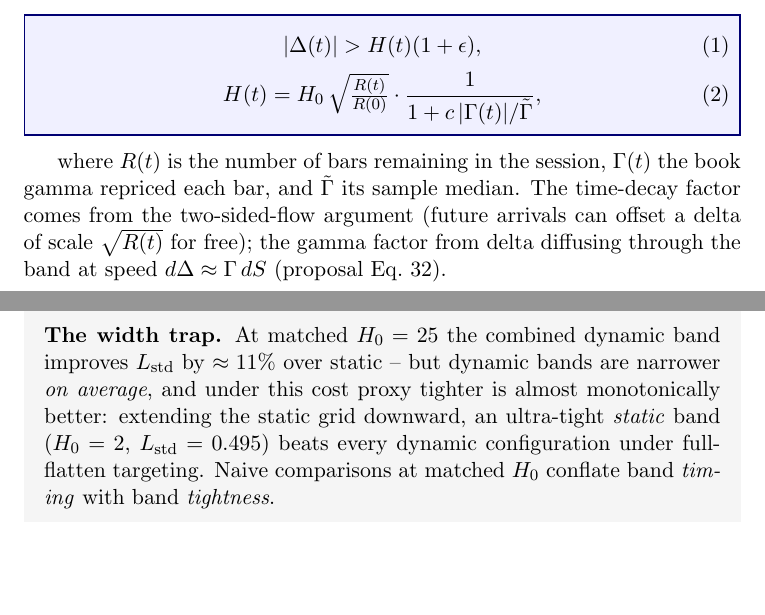
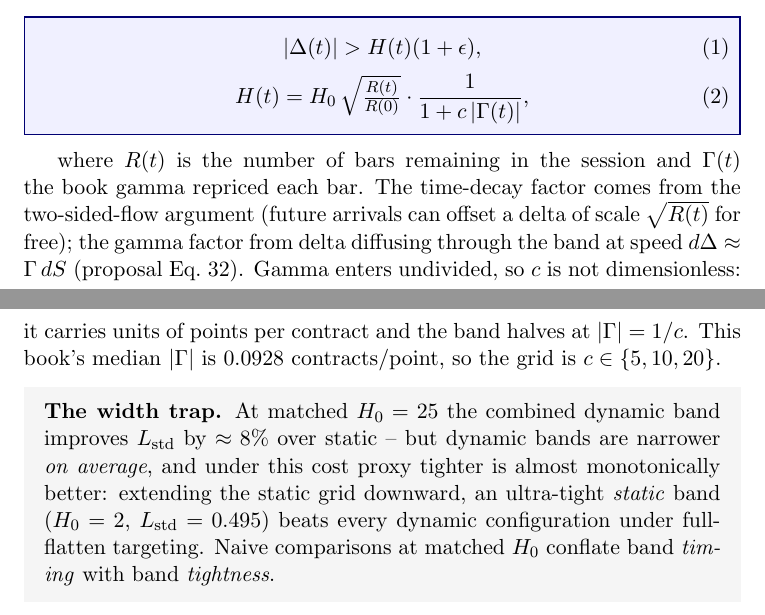
Before and after one commit to LJPxx084/JPM_Optimal_Intraday_Delta_Hedging_Strategy, a LaTeX document (docs/results_and_improvements.tex): two parts of pages 2 and 3 of 5, joined at a grey line, cut so that both start at the same text, the shorter picture padded with empty space. Compiled offline with pdfLaTeX.

Commit message:
Use unnormalized gamma band H(t) = H0/(1 + c|Gamma|) on ES
Match the project spec: gamma enters undivided rather than scaled by its
sample median. Same family of bands reparameterized, so c is no longer
dimensionless -- it carries units of points/contract and the band halves at
|Gamma| = 1/c. Rescaled the grid by this book's median |Gamma| (0.0928):
c in {0.5,1,2} -> {5,10,20}. Notebook re-executed.

Results essentially unchanged: best static 0.4946 (unchanged), best dynamic
0.4970 -> 0.4972, combined+edge 0.4906 -> 0.4907. Conclusions all hold.

Also corrected two figures in results_and_improvements.tex that did not match
the notebook: the matched-H0 improvement (~11% -> ~8%, which did not reconcile
before this change either, likely predating the cost-model merge) and the
width-matched gamma range (2.5-4.5% -> 2.5-4.0%).

Co-Authored-By: Claude Opus 4.8 <noreply@anthropic.com>

```diff
--- a/docs/results_and_improvements.tex
+++ b/docs/results_and_improvements.tex
@@ -91,19 +91,21 @@ The band is generalized to $H(t)$, with the static rule as the constant special
 \end{equation}
 \begin{equation}
 H(t) = H_0 \,\sqrt{\tfrac{R(t)}{R(0)}}
-\cdot \frac{1}{1 + c\,\lvert\Gamma(t)\rvert/\tilde{\Gamma}},
+\cdot \frac{1}{1 + c\,\lvert\Gamma(t)\rvert},
 \end{equation}
 \end{eqbox}
 
-where $R(t)$ is the number of bars remaining in the session, $\Gamma(t)$ the book gamma
-repriced each bar, and $\tilde{\Gamma}$ its sample median. The time-decay factor comes
-from the two-sided-flow argument (future arrivals can offset a delta of scale
-$\sqrt{R(t)}$ for free); the gamma factor from delta diffusing through the band at
-speed $d\Delta \approx \Gamma\,dS$ (proposal Eq.~32).
+where $R(t)$ is the number of bars remaining in the session and $\Gamma(t)$ the book
+gamma repriced each bar. The time-decay factor comes from the two-sided-flow argument
+(future arrivals can offset a delta of scale $\sqrt{R(t)}$ for free); the gamma factor
+from delta diffusing through the band at speed $d\Delta \approx \Gamma\,dS$ (proposal
+Eq.~32). Gamma enters undivided, so $c$ is not dimensionless: it carries units of points
+per contract and the band halves at $\lvert\Gamma\rvert = 1/c$. This book's median
+$\lvert\Gamma\rvert$ is $0.0928$ contracts/point, so the grid is $c \in \{5, 10, 20\}$.
 
 \begin{whybox}
 \textbf{The width trap.} At matched $H_0 = 25$ the combined dynamic band improves
-$L_{\text{std}}$ by $\approx 11\%$ over static -- but dynamic bands are narrower
+$L_{\text{std}}$ by $\approx 8\%$ over static -- but dynamic bands are narrower
 \emph{on average}, and under this cost proxy tighter is almost monotonically better:
 extending the static grid downward, an ultra-tight \emph{static} band ($H_0 = 2$,
 $L_{\text{std}} = 0.495$) beats every dynamic configuration under full-flatten
```
Also changed, not shown: docs/results_and_improvements.tex (6 more changed lines), 1 other file.
